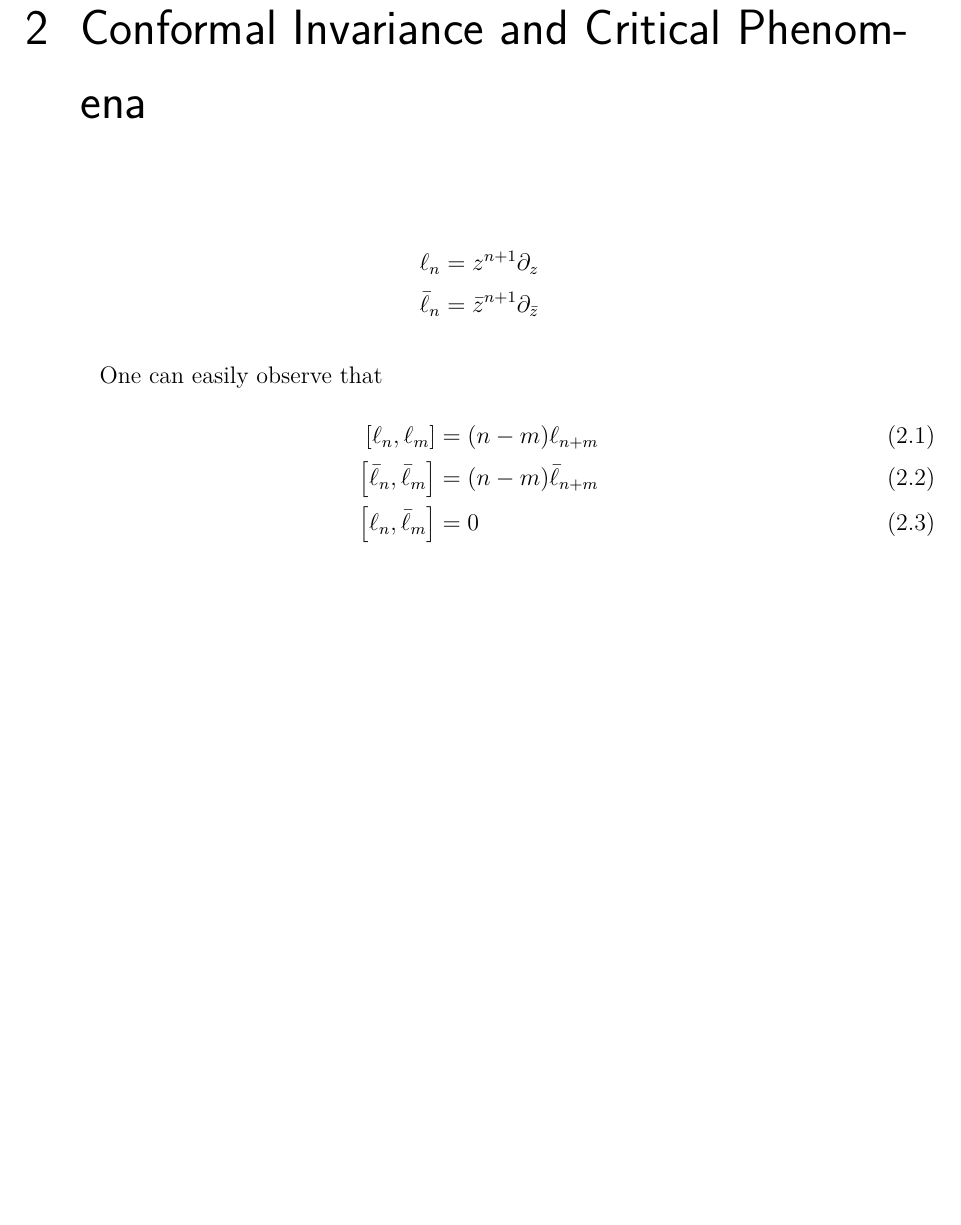
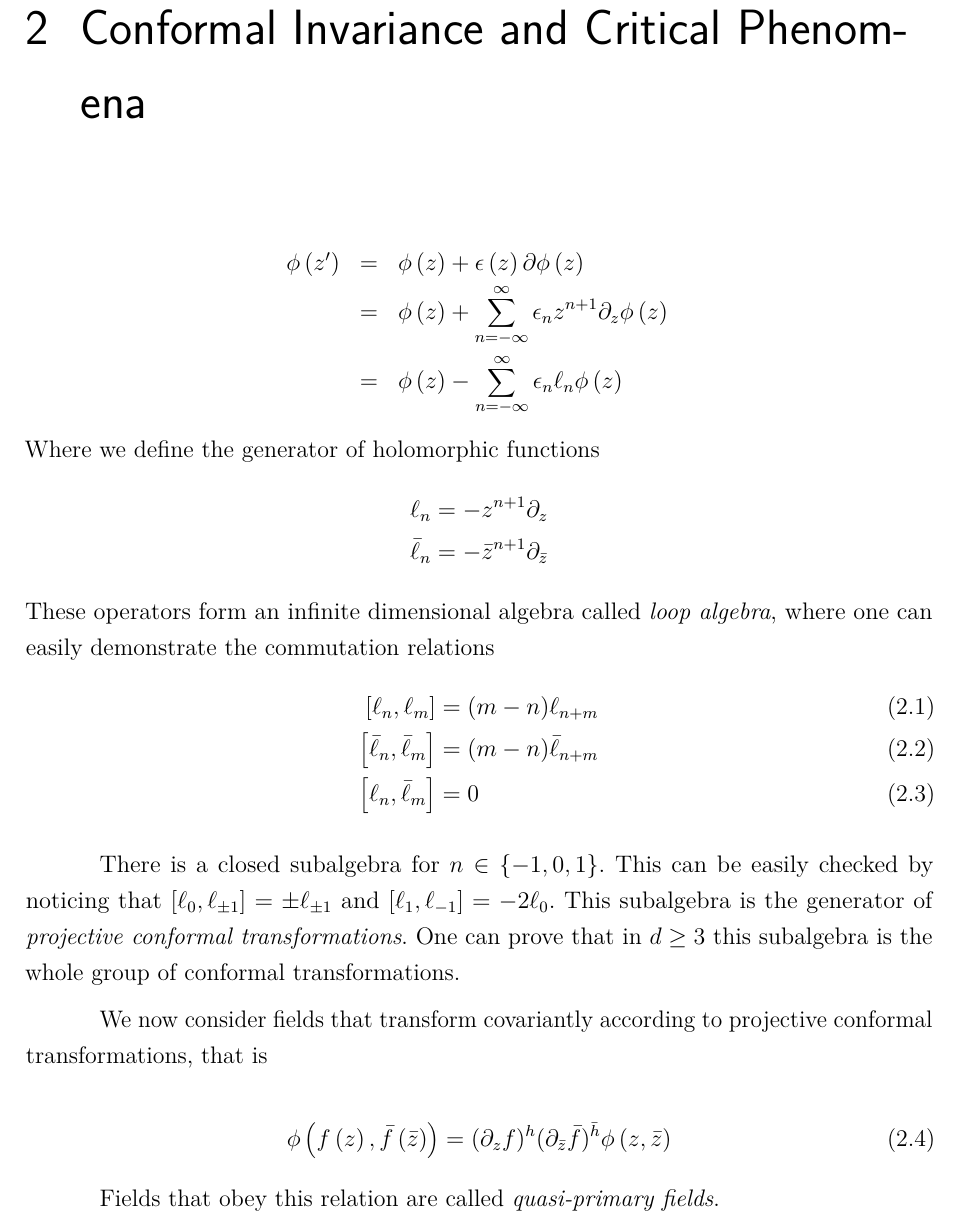
Before and after one commit to hfcredidio/thesis, a LaTeX thesis (main.tex, which reads capitulos/conformal/main.tex): part of page 15 of 17, cut so that both start at the same text, the shorter picture padded with empty space. Compiled offline with pdfLaTeX.

Commit message:
Write a lil bit more

```diff
--- a/capitulos/conformal/main.tex
+++ b/capitulos/conformal/main.tex
@@ -1,15 +1,41 @@
 \chapter{Conformal Invariance and Critical Phenomena}
 \label{ch:conf}
 
+\begin{eqnarray*}
+    \phi\left(z'\right) & = & \phi\left(z\right)+
+                              \epsilon\left(z\right)\partial\phi\left(z\right)\\
+                        & = & \phi\left(z\right)+
+                              \sum_{n=-\infty}^{\infty}\epsilon_{n}z^{n+1}
+                              \partial_{z}\phi\left(z\right)\\
+                        & = & \phi\left(z\right)-
+                              \sum_{n=-\infty}^{\infty}\epsilon_{n}\ell_{n}
+                              \phi\left(z\right)
+\end{eqnarray*}
+Where we define the generator of holomorphic functions
 \begin{align*}
-    \ell_{n}=z^{n+1}\partial_{z} \\
-    \bar{\ell}_{n}=\bar{z}^{n+1}\partial_{\bar{z}}
+    \ell_{n}=-z^{n+1}\partial_{z} \\
+    \bar{\ell}_{n}=-\bar{z}^{n+1}\partial_{\bar{z}}
 \end{align*}
-
-
-One can easily observe that
+These operators form an infinite dimensional algebra called \textit{loop
+algebra}, where one can easily demonstrate the commutation relations
 \begin{align}
-    \left[\ell_{n},\ell_{m}\right]&=(n-m)\ell_{n+m}\\
-    \left[\bar{\ell}_{n},\bar{\ell}_{m}\right]&=(n-m)\bar{\ell}_{n+m}\\
+    \left[\ell_{n},\ell_{m}\right]&=(m-n)\ell_{n+m}\\
+    \left[\bar{\ell}_{n},\bar{\ell}_{m}\right]&=(m-n)\bar{\ell}_{n+m}\\
     \left[\ell_{n},\bar{\ell}_{m}\right]&=0
 \end{align}
+
+There is a closed subalgebra for $n\in\{-1, 0, 1\}$. This can be easily checked
+by noticing that $[\ell_0,\ell_{\pm 1}] = \pm\ell_{\pm 1}$ and $[\ell_1,
+\ell_{-1}] = -2\ell_0$. This subalgebra is the generator of \textit{projective
+conformal transformations}. One can prove that in $d\ge3$ this subalgebra
+is the whole group of conformal transformations.
+
+We now consider fields that transform covariantly according to projective
+conformal transformations, that is
+
+\begin{equation}
+    \phi\left(f\left(z\right),\bar{f}\left(\bar{z}\right)\right)=
+    (\partial_{z}f)^{h}(\partial_{\bar{z}}\bar{f})^{\bar{h}}\phi\left(z,\bar{z}\right)
+\end{equation}
+
+Fields that obey this relation are called \textit{quasi-primary fields}.
```
